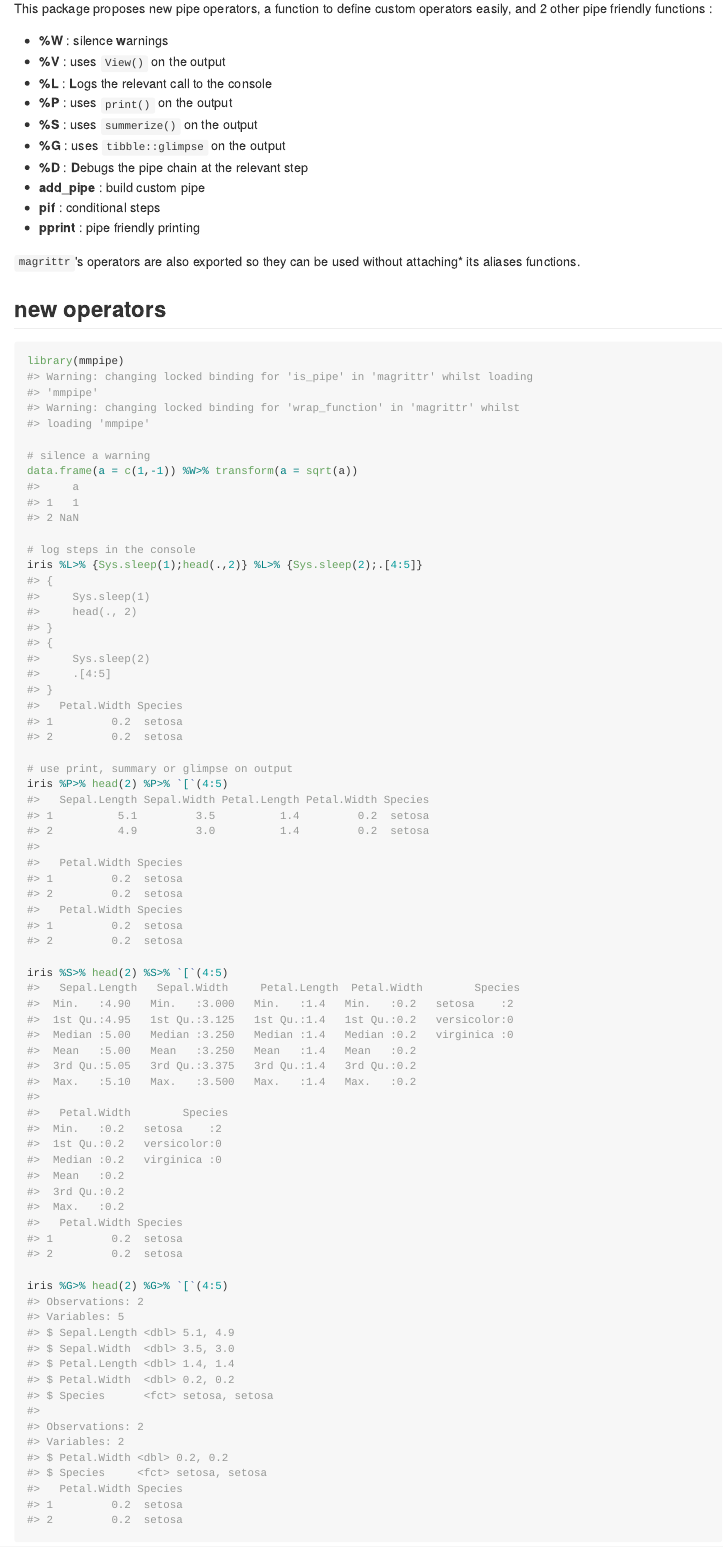
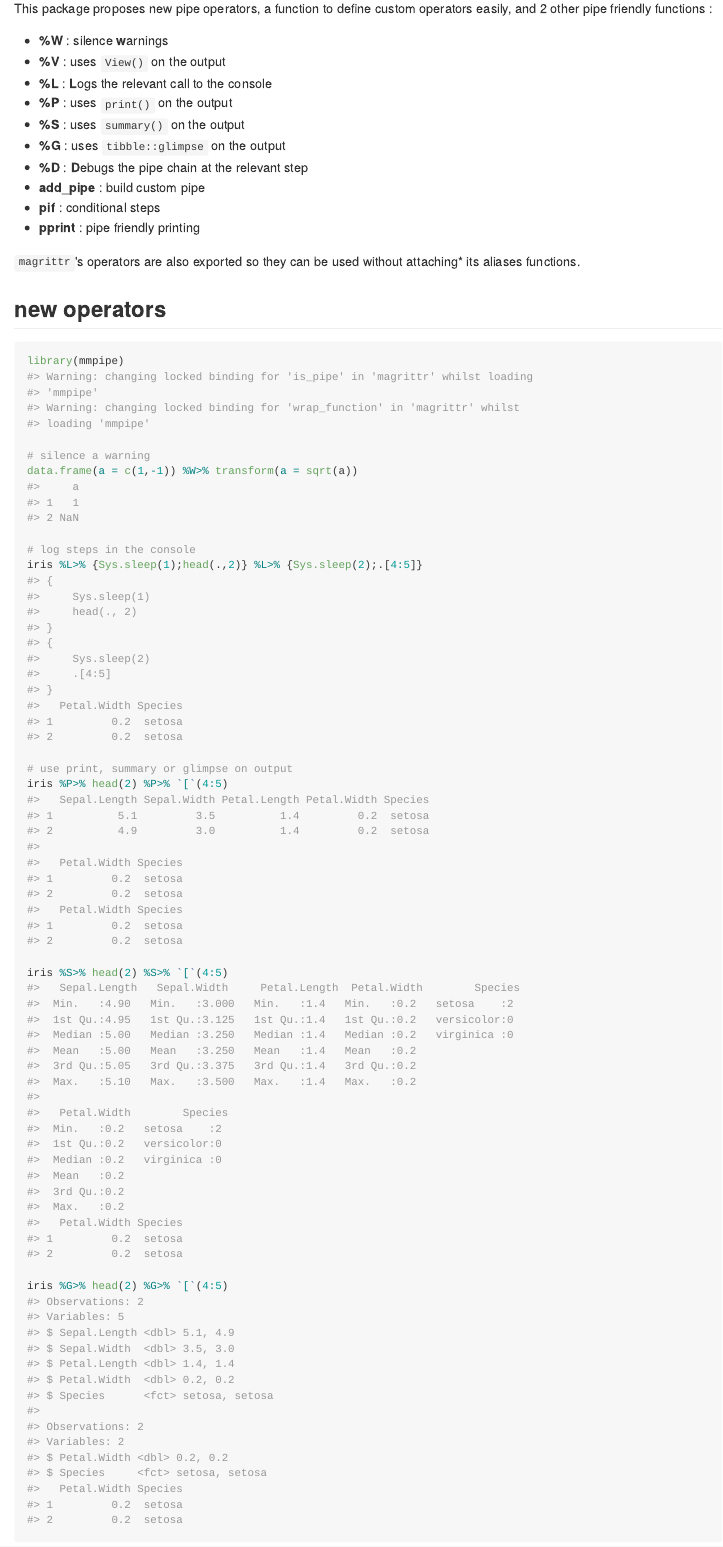
Before and after one commit to moodymudskipper/mmpipe, an R Markdown document (README.Rmd): the page in a window 1100 px wide, from 150 px down. The pictures show the output file README.md that the author committed with the source, drawn offline in the style of GitHub.

Commit message:
typo changed to `summary()`

```diff
--- a/README.Rmd
+++ b/README.Rmd
@@ -25,7 +25,7 @@ easily, and 2 other pipe friendly functions :
 * **%V** : uses `View()` on the output
 * **%L** : **L**ogs the relevant call to the console
 * **%P** : uses `print()` on the output
-* **%S** : uses `summerize()` on the output
+* **%S** : uses `summary()` on the output
 * **%G** : uses `tibble::glimpse` on the output
 * **%D** : **D**ebugs the pipe chain at the relevant step
 * **add_pipe** : build custom pipe
```
Also changed, not shown: R/02_new_ops.R (+1 -1 lines), vignettes/vignette.Rmd (+1 -1 lines), README.md.
